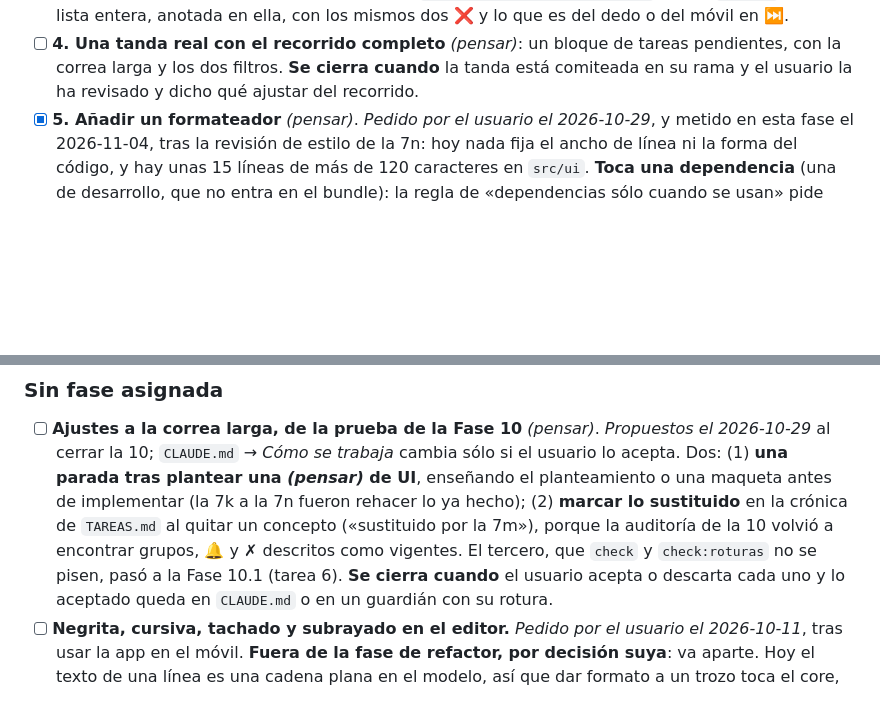
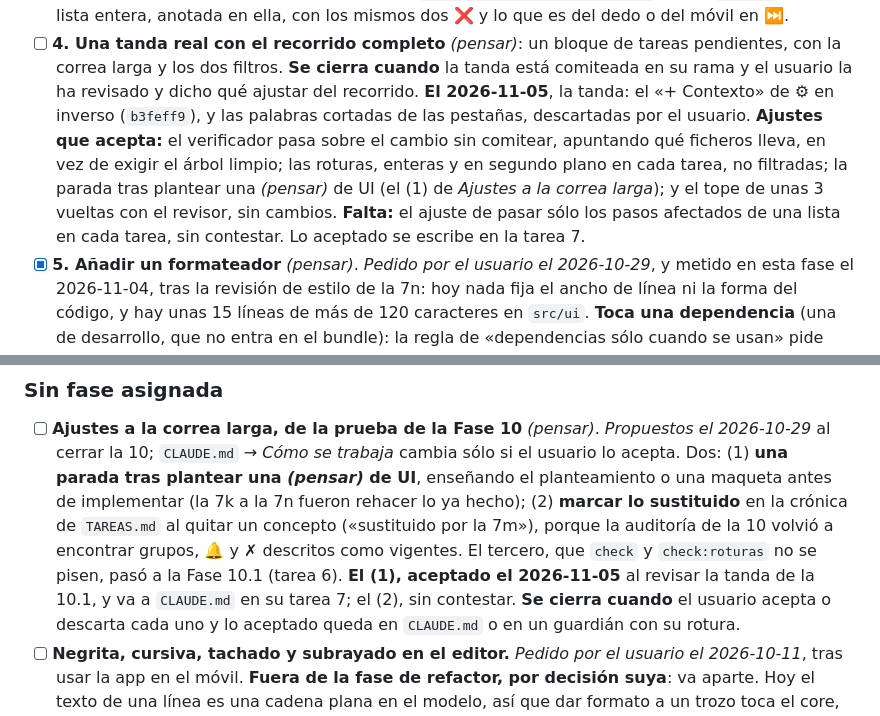
Before and after one commit to IldarTashtekov/ElNotas, a Markdown page: TAREAS.md, 2 parts joined by grey strips. Rendered like a GitHub page; blank space fills up the shorter version.

Commit message:
docs: los ajustes del recorrido que acepta el usuario, de la tanda real
Co-Authored-By: Claude Opus 5.5 <noreply@anthropic.com>

```diff
--- a/TAREAS.md
+++ b/TAREAS.md
@@ -143,6 +143,13 @@ herramientas: el formateador, que estaba sin fase, y que las roturas compilen en
 - [ ] **4. Una tanda real con el recorrido completo** *(pensar)*: un bloque de tareas pendientes,
       con la correa larga y los dos filtros. **Se cierra cuando** la tanda está comiteada en su
       rama y el usuario la ha revisado y dicho qué ajustar del recorrido.
+      **El 2026-11-05**, la tanda: el «+ Contexto» de ⚙ en inverso (`b3feff9`), y las palabras
+      cortadas de las pestañas, descartadas por el usuario. **Ajustes que acepta:** el verificador
+      pasa sobre el cambio sin comitear, apuntando qué ficheros lleva, en vez de exigir el árbol
+      limpio; las roturas, enteras y en segundo plano en cada tarea, no filtradas; la parada tras
+      plantear una *(pensar)* de UI (el (1) de *Ajustes a la correa larga*); y el tope de unas 3
+      vueltas con el revisor, sin cambios. **Falta:** el ajuste de pasar sólo los pasos afectados de
+      una lista en cada tarea, sin contestar. Lo aceptado se escribe en la tarea 7.
 - [x] **5. Añadir un formateador** *(pensar)*. *Pedido por el usuario el 2026-10-29*, y metido en esta fase el 2026-11-04, tras la revisión
       de estilo de la 7n: hoy nada fija el ancho de línea ni la forma del código, y hay unas 15
       líneas de más de 120 caracteres en `src/ui`. **Toca una dependencia** (una de desarrollo, que
@@ -303,7 +310,9 @@ final a propósito: escrito antes, las fases 12 a 14 lo dejarían viejo. **Sin p
       (2) **marcar lo sustituido** en la crónica de
       `TAREAS.md` al quitar un concepto («sustituido por la 7m»), porque la auditoría de la 10
       volvió a encontrar grupos, 🔔 y ✗ descritos como vigentes. El tercero, que `check` y
-      `check:roturas` no se pisen, pasó a la Fase 10.1 (tarea 6). **Se cierra cuando** el usuario
+      `check:roturas` no se pisen, pasó a la Fase 10.1 (tarea 6). **El (1), aceptado el
+      2026-11-05** al revisar la tanda de la 10.1, y va a `CLAUDE.md` en su tarea 7; el (2), sin
+      contestar. **Se cierra cuando** el usuario
       acepta o descarta cada uno y lo aceptado queda en `CLAUDE.md` o en un guardián con su rotura.
 - [ ] **Negrita, cursiva, tachado y subrayado en el editor.** *Pedido por el usuario el
       2026-10-11*, tras usar la app en el móvil. **Fuera de la fase de refactor, por decisión
```
